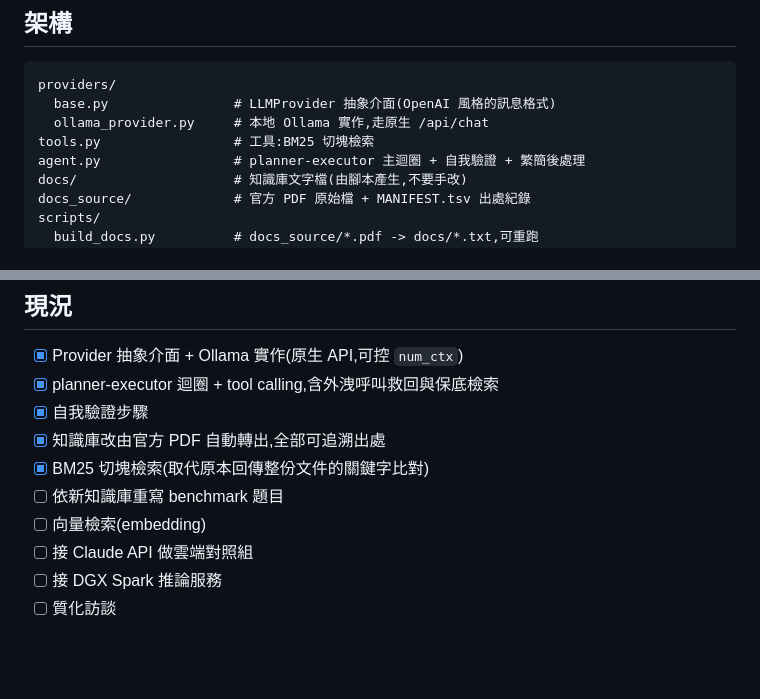
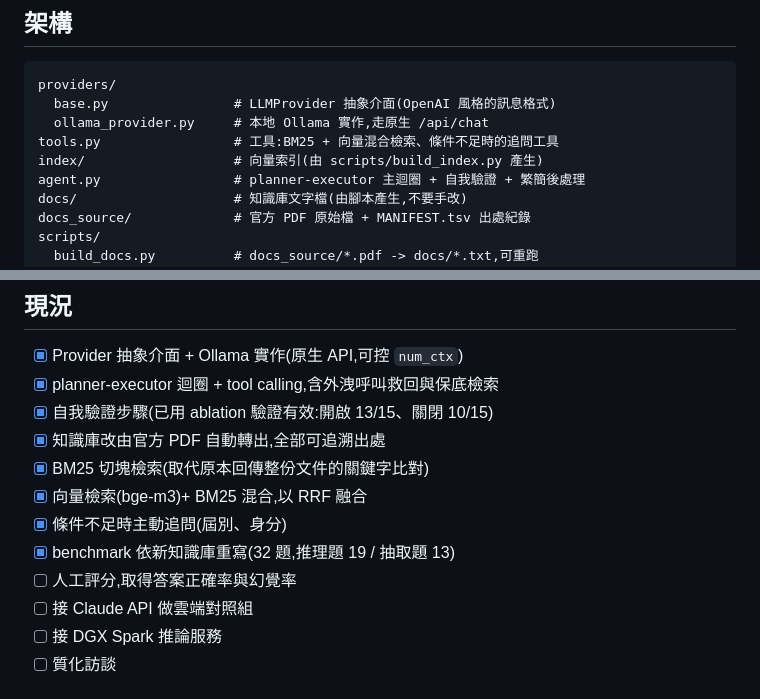
Before and after one commit to oscarchen29-ux/enterprise-knowledge-agent, a Markdown page: README.md, 2 parts joined by grey strips. Drawn GitHub-style; blank space fills up the shorter version.

Commit message:
Bring the README status list up to date
Vector retrieval, the clarification prompt, and the benchmark rewrite are
done; the remaining unchecked item on evaluation is now human scoring
rather than rewriting the questions. Notes that the verification step was
kept on evidence (13/15 against 10/15) rather than assumption, and adds
index/ to the layout.

Co-Authored-By: Claude Opus 5 <noreply@anthropic.com>

```diff
--- a/README.md
+++ b/README.md
@@ -79,7 +79,8 @@ SHA-256 與檔案大小;每個 `.txt` 開頭也帶著同樣的出處資訊。這
 providers/
   base.py                # LLMProvider 抽象介面(OpenAI 風格的訊息格式)
   ollama_provider.py     # 本地 Ollama 實作,走原生 /api/chat
-tools.py                 # 工具:BM25 切塊檢索
+tools.py                 # 工具:BM25 + 向量混合檢索、條件不足時的追問工具
+index/                   # 向量索引(由 scripts/build_index.py 產生)
 agent.py                 # planner-executor 主迴圈 + 自我驗證 + 繁簡後處理
 docs/                    # 知識庫文字檔(由腳本產生,不要手改)
 docs_source/             # 官方 PDF 原始檔 + MANIFEST.tsv 出處紀錄
@@ -134,11 +135,13 @@ CPU;而且在本專案的測試裡,**14B 因工具呼叫格式錯誤而失敗,7B
 
 - [x] Provider 抽象介面 + Ollama 實作(原生 API,可控 `num_ctx`)
 - [x] planner-executor 迴圈 + tool calling,含外洩呼叫救回與保底檢索
-- [x] 自我驗證步驟
+- [x] 自我驗證步驟(已用 ablation 驗證有效:開啟 13/15、關閉 10/15)
 - [x] 知識庫改由官方 PDF 自動轉出,全部可追溯出處
 - [x] BM25 切塊檢索(取代原本回傳整份文件的關鍵字比對)
-- [ ] 依新知識庫重寫 benchmark 題目
-- [ ] 向量檢索(embedding)
+- [x] 向量檢索(bge-m3)+ BM25 混合,以 RRF 融合
+- [x] 條件不足時主動追問(屆別、身分)
+- [x] benchmark 依新知識庫重寫(32 題,推理題 19 / 抽取題 13)
+- [ ] 人工評分,取得答案正確率與幻覺率
 - [ ] 接 Claude API 做雲端對照組
 - [ ] 接 DGX Spark 推論服務
 - [ ] 質化訪談
```
